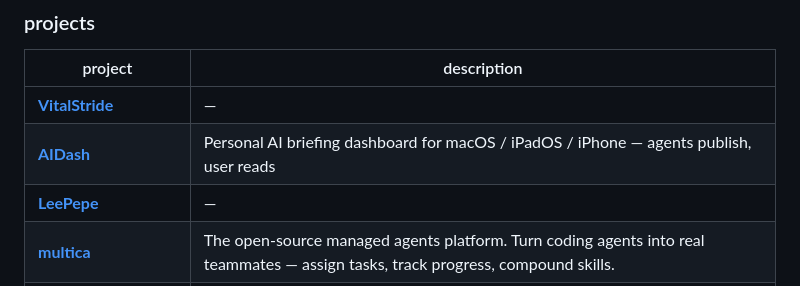
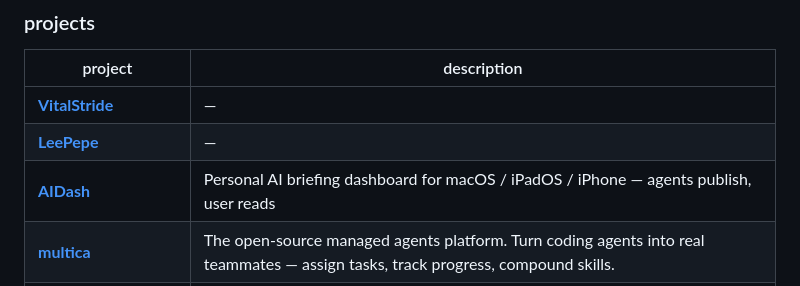
Before and after one commit to LeePepe/LeePepe, a Markdown page: README.md, the part around the change. GitHub-like rendering.

Commit message:
chore: sync projects table [skip ci]

```diff
--- a/README.md
+++ b/README.md
@@ -33,8 +33,8 @@ iOS engineer at **Microsoft** · AI tools builder on the side
 | project | description |
 |---|---|
 | [**VitalStride**](https://github.com/LeePepe/VitalStride) | — |
+| [**LeePepe**](https://github.com/LeePepe/LeePepe) | — |
 | [**AIDash**](https://github.com/LeePepe/AIDash) | Personal AI briefing dashboard for macOS / iPadOS / iPhone — agents publish, user reads |
-| [**LeePepe**](https://github.com/LeePepe/LeePepe) | — |
 | [**multica**](https://github.com/LeePepe/multica) | The open-source managed agents platform. Turn coding agents into real teammates — assign tasks, track progress, compound skills. |
 | [**Helix**](https://github.com/LeePepe/Helix) | Helix — AI-powered Figma-to-code and fit-finish comparison for VSCode and Claude Code |
 | [**raven**](https://github.com/LeePepe/raven) | 🐦‍⬛ GitHub Copilot proxy that translates requests to Anthropic/OpenAI-compatible APIs with a usage dashboard |
```
